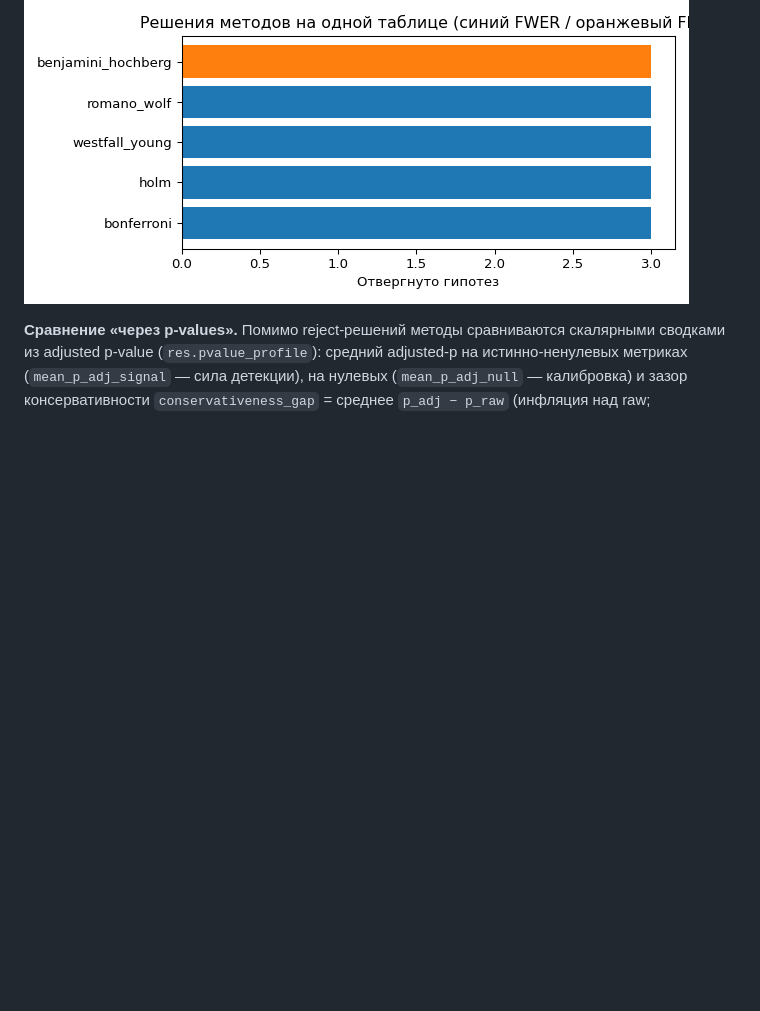
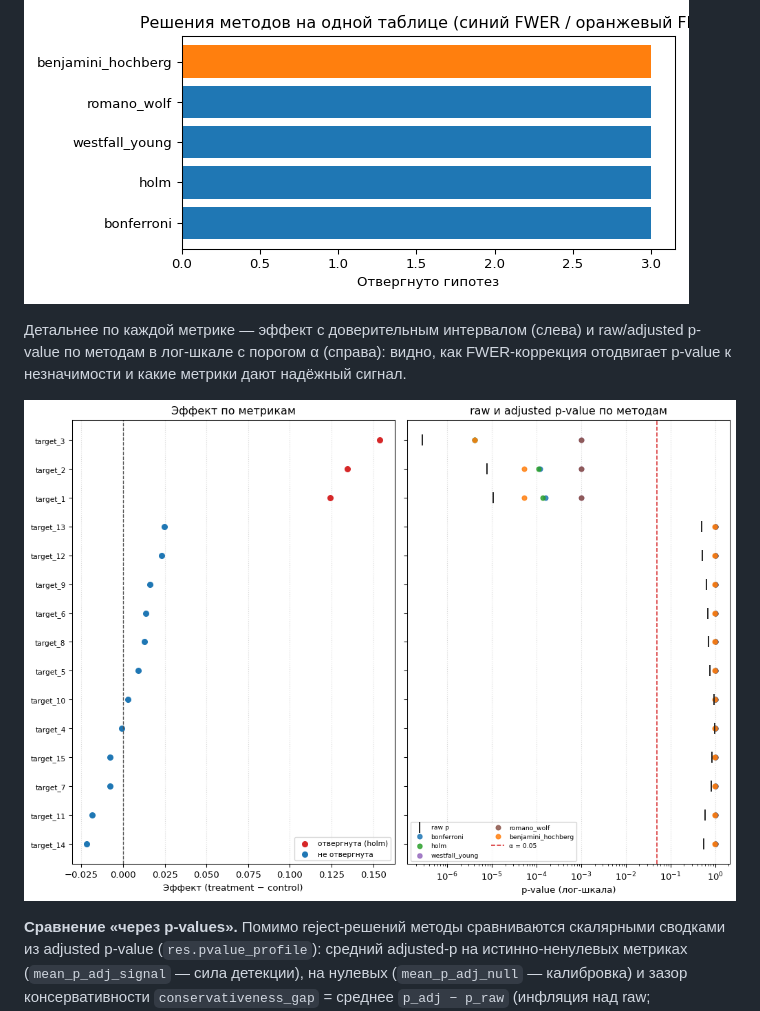
Before and after one commit to Yurashku/rnd_reports, a Markdown page: rnd/08_multiple_testing/report.md, the part around the change. Drawn GitHub-style; pictures changed too: results/08_multiple_testing/figures/pvalue_ci_comparison.png (added); blank space fills up the shorter version.

```diff
--- a/rnd/08_multiple_testing/report.md
+++ b/rnd/08_multiple_testing/report.md
@@ -55,6 +55,12 @@ FWER.
 
 ![Решения методов на одной таблице](../../results/08_multiple_testing/figures/single_table_rejections.png)
 
+Детальнее по каждой метрике — эффект с доверительным интервалом (слева) и raw/adjusted p-value
+по методам в лог-шкале с порогом α (справа): видно, как FWER-коррекция отодвигает p-value к
+незначимости и какие метрики дают надёжный сигнал.
+
+![Эффекты с ДИ и p-value по методам](../../results/08_multiple_testing/figures/pvalue_ci_comparison.png)
+
 **Сравнение «через p-values».** Помимо reject-решений методы сравниваются скалярными
 сводками из adjusted p-value (`res.pvalue_profile`): средний adjusted-p на истинно-ненулевых
 метриках (`mean_p_adj_signal` — сила детекции), на нулевых (`mean_p_adj_null` — калибровка) и
```
Also changed, not shown: 6 other files.
